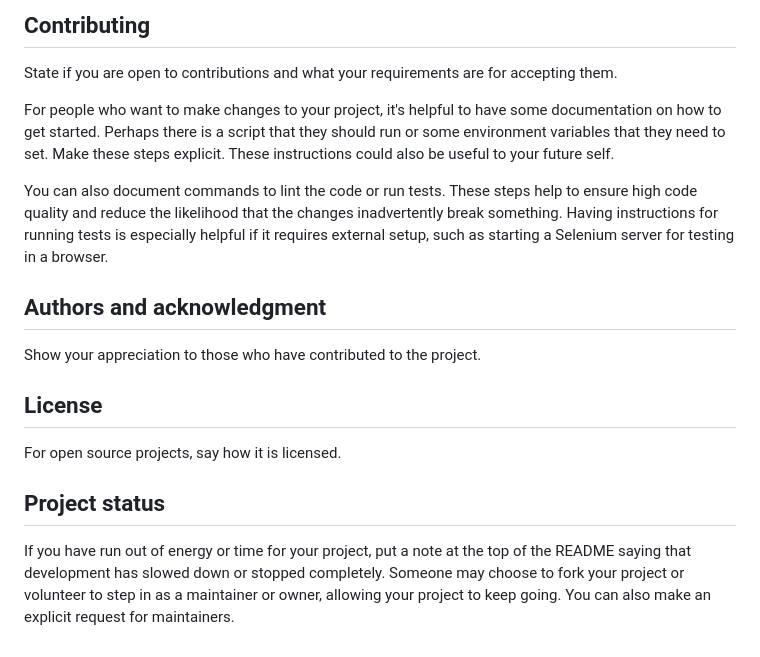
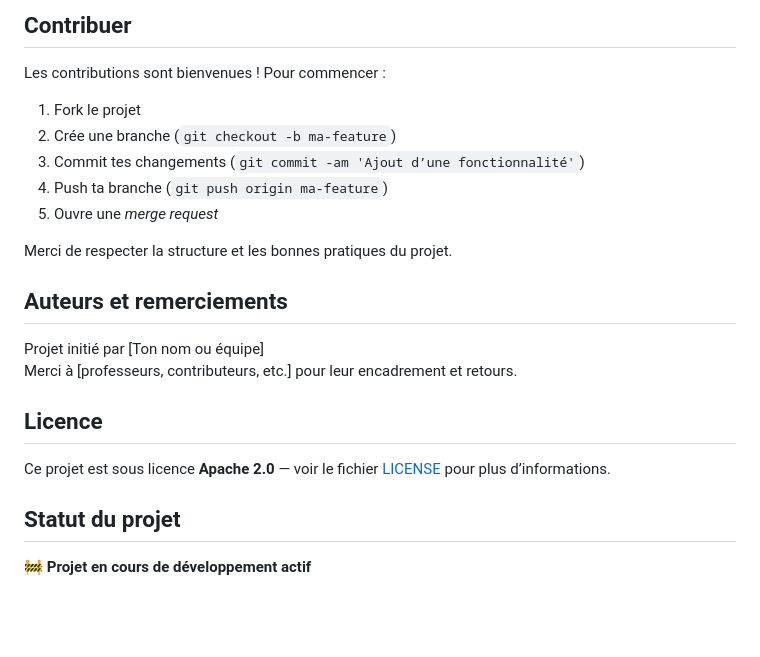
Before and after one commit to FLEQUELLEC/projet-fouille-BGE-tlse, a Markdown page: README.md, the part around the change printed below. Drawn GitHub-style; blank space fills up the shorter version.

```diff
--- a/README.md
+++ b/README.md
@@ -78,16 +91,22 @@ If you have ideas for releases in the future, it is a good idea to list them in
 
-## Contributing
-State if you are open to contributions and what your requirements are for accepting them.
+## Contribuer
 
-For people who want to make changes to your project, it's helpful to have some documentation on how to get started. Perhaps there is a script that they should run or some environment variables that they need to set. Make these steps explicit. These instructions could also be useful to your future self.
+Les contributions sont bienvenues ! Pour commencer :
 
-You can also document commands to lint the code or run tests. These steps help to ensure high code quality and reduce the likelihood that the changes inadvertently break something. Having instructions for running tests is especially helpful if it requires external setup, such as starting a Selenium server for testing in a browser.
+1. Fork le projet
+2. Crée une branche (`git checkout -b ma-feature`)
+3. Commit tes changements (`git commit -am 'Ajout d’une fonctionnalité'`)
+4. Push ta branche (`git push origin ma-feature`)
+5. Ouvre une *merge request*
 
-## Authors and acknowledgment
-Show your appreciation to those who have contributed to the project.
+Merci de respecter la structure et les bonnes pratiques du projet.
 
-## License
-For open source projects, say how it is licensed.
+## Auteurs et remerciements
+Projet initié par [Ton nom ou équipe]
+Merci à [professeurs, contributeurs, etc.] pour leur encadrement et retours.
 
-## Project status
-If you have run out of energy or time for your project, put a note at the top of the README saying that development has slowed down or stopped completely. Someone may choose to fork your project or volunteer to step in as a maintainer or owner, allowing your project to keep going. You can also make an explicit request for maintainers.
+## Licence
+Ce projet est sous licence **Apache 2.0** — voir le fichier [LICENSE](LICENSE) pour plus d’informations.
+
+## Statut du projet
+🚧 **Projet en cours de développement actif**
```
Also changed, not shown: other parts of README.md (+72 -59 lines).
